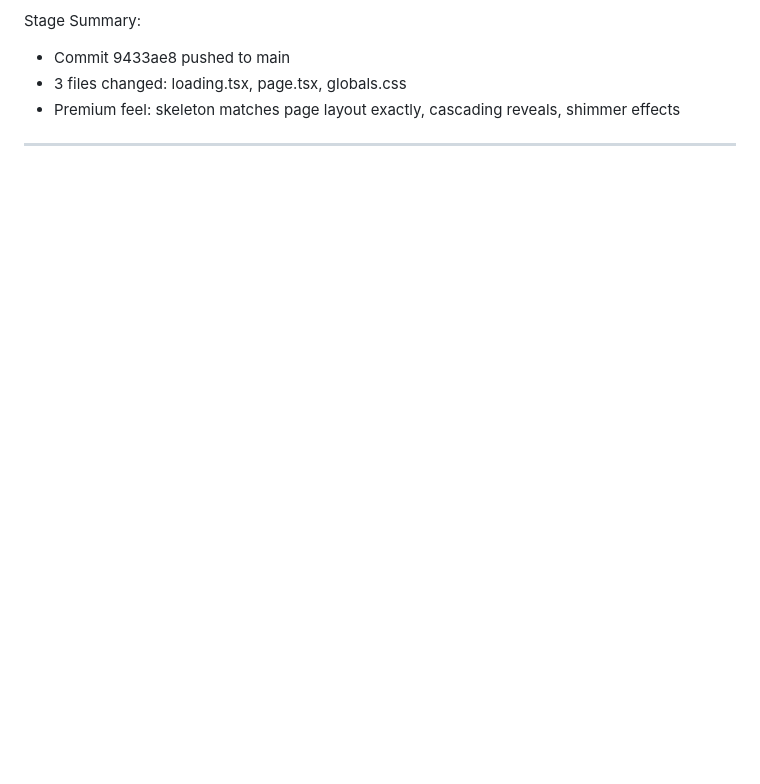
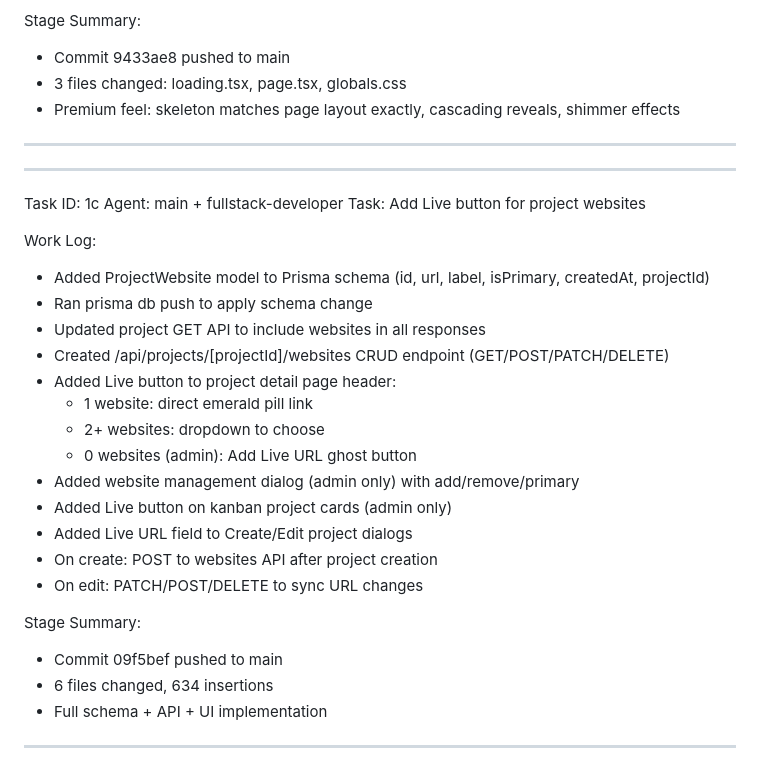
Before and after one commit to trishulhub-svg/trishulhub-dashboard, a Markdown page: worklog.md, the part around the change. Rendered like a GitHub page; blank space fills up the shorter version.

Commit message:
e2aca47b-8fa8-4794-9e9b-207025427f92

```diff
--- a/worklog.md
+++ b/worklog.md
@@ -85,3 +85,28 @@ Stage Summary:
 - 3 files changed: loading.tsx, page.tsx, globals.css
 - Premium feel: skeleton matches page layout exactly, cascading reveals, shimmer effects
 ---
+---
+Task ID: 1c
+Agent: main + fullstack-developer
+Task: Add Live button for project websites
+
+Work Log:
+- Added ProjectWebsite model to Prisma schema (id, url, label, isPrimary, createdAt, projectId)
+- Ran prisma db push to apply schema change
+- Updated project GET API to include websites in all responses
+- Created /api/projects/[projectId]/websites CRUD endpoint (GET/POST/PATCH/DELETE)
+- Added Live button to project detail page header:
+  - 1 website: direct emerald pill link
+  - 2+ websites: dropdown to choose
+  - 0 websites (admin): Add Live URL ghost button
+- Added website management dialog (admin only) with add/remove/primary
+- Added Live button on kanban project cards (admin only)
+- Added Live URL field to Create/Edit project dialogs
+- On create: POST to websites API after project creation
+- On edit: PATCH/POST/DELETE to sync URL changes
+
+Stage Summary:
+- Commit 09f5bef pushed to main
+- 6 files changed, 634 insertions
+- Full schema + API + UI implementation
+---
```
